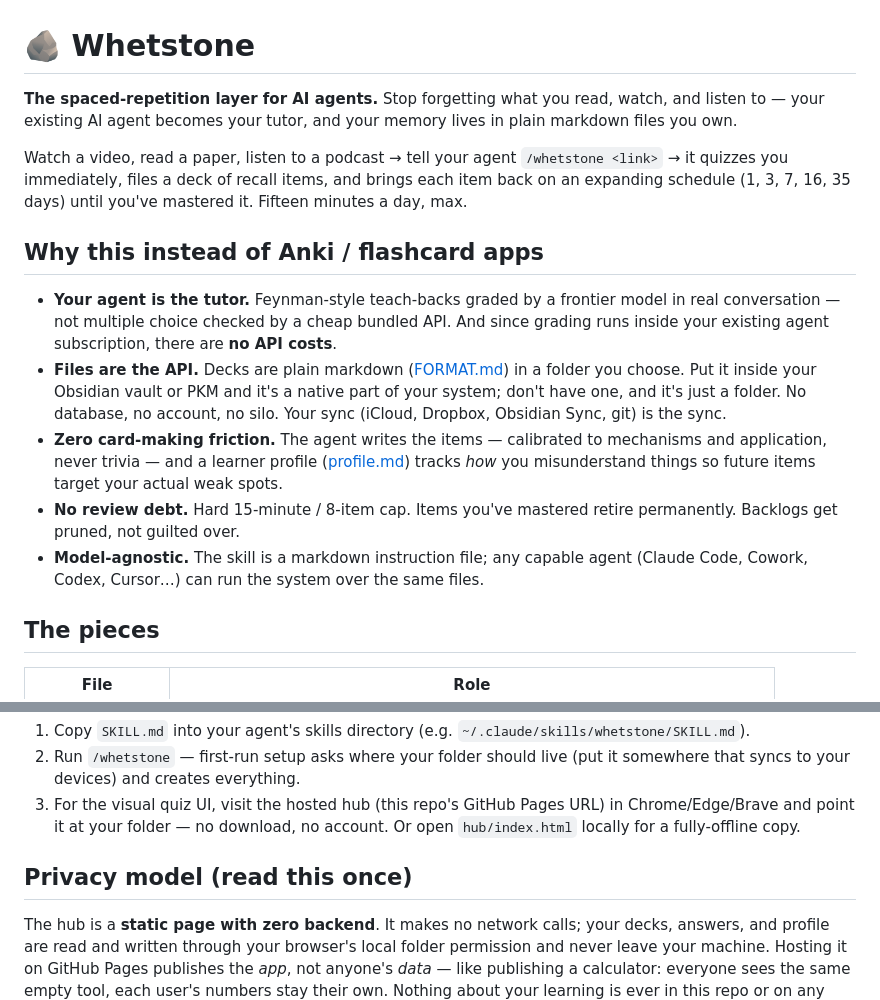
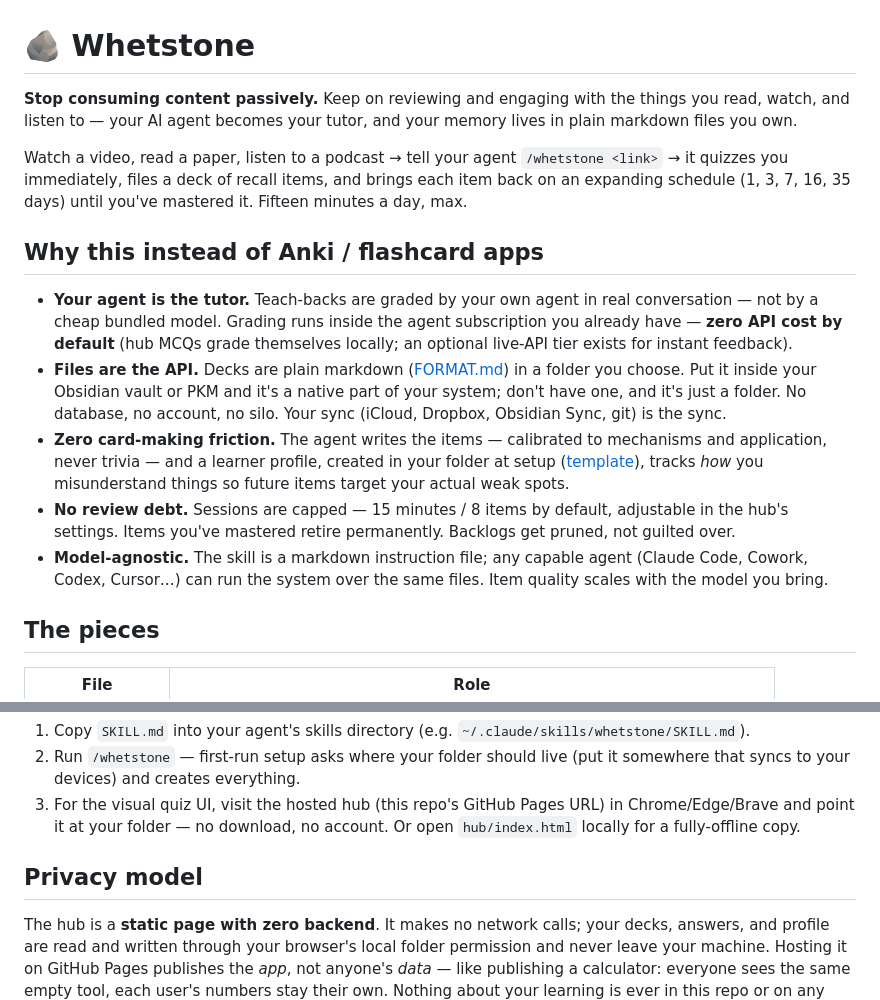
Before and after one commit to smdesai27/whetstone, a Markdown page: README.md, 2 parts joined by grey strips. GitHub-like rendering.

Commit message:
Whetstone v0.1 — agent-native spaced repetition over markdown

```diff
--- a/README.md
+++ b/README.md
@@ -1,7 +1,7 @@
 # 🪨 Whetstone
 
-**The spaced-repetition layer for AI agents.** Stop forgetting what you read, watch, and
-listen to — your existing AI agent becomes your tutor, and your memory lives in plain
+**Stop consuming content passively.** Keep on reviewing and engaging with the things
+you read, watch, and listen to — your AI agent becomes your tutor, and your memory lives in plain
 markdown files you own.
 
 Watch a video, read a paper, listen to a podcast → tell your agent `/whetstone <link>` → it
@@ -10,20 +10,24 @@ expanding schedule (1, 3, 7, 16, 35 days) until you've mastered it. Fifteen minu
 
 ## Why this instead of Anki / flashcard apps
 
-- **Your agent is the tutor.** Feynman-style teach-backs graded by a frontier model in real
-  conversation — not multiple choice checked by a cheap bundled API. And since grading runs
-  inside your existing agent subscription, there are **no API costs**.
+- **Your agent is the tutor.** Teach-backs are graded by your own agent in real
+  conversation — not by a cheap bundled model. Grading runs inside the agent subscription
+  you already have — **zero API cost by default** (hub MCQs grade themselves locally; an
+  optional live-API tier exists for instant feedback).
 - **Files are the API.** Decks are plain markdown ([FORMAT.md](FORMAT.md)) in a folder you
   choose. Put it inside your Obsidian vault or PKM and it's a native part of your system;
   don't have one, and it's just a folder. No database, no account, no silo. Your sync
   (iCloud, Dropbox, Obsidian Sync, git) is the sync.
 - **Zero card-making friction.** The agent writes the items — calibrated to mechanisms and
-  application, never trivia — and a learner profile ([profile.md](profile.md)) tracks *how*
-  you misunderstand things so future items target your actual weak spots.
-- **No review debt.** Hard 15-minute / 8-item cap. Items you've mastered retire permanently.
-  Backlogs get pruned, not guilted over.
+  application, never trivia — and a learner profile, created in your folder at setup
+  ([template](profile.md)), tracks *how* you misunderstand things so future items target
+  your actual weak spots.
+- **No review debt.** Sessions are capped — 15 minutes / 8 items by default, adjustable in
+  the hub's settings. Items you've mastered retire permanently. Backlogs get pruned, not
+  guilted over.
 - **Model-agnostic.** The skill is a markdown instruction file; any capable agent
-  (Claude Code, Cowork, Codex, Cursor…) can run the system over the same files.
+  (Claude Code, Cowork, Codex, Cursor…) can run the system over the same files. Item quality
+  scales with the model you bring.
 
 ## The pieces
 
@@ -45,7 +49,7 @@ expanding schedule (1, 3, 7, 16, 35 days) until you've mastered it. Fifteen minu
    Chrome/Edge/Brave and point it at your folder — no download, no account. Or open
    `hub/index.html` locally for a fully-offline copy.
 
-## Privacy model (read this once)
+## Privacy model
 
 The hub is a **static page with zero backend**. It makes no network calls; your decks,
 answers, and profile are read and written through your browser's local folder permission and
```
